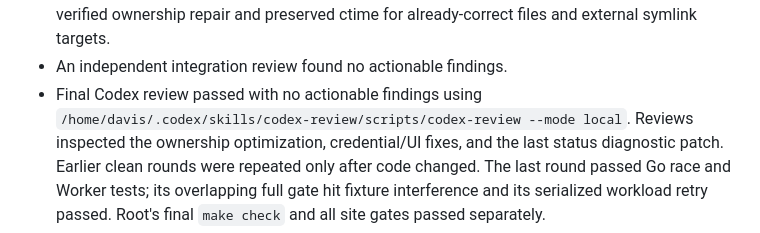
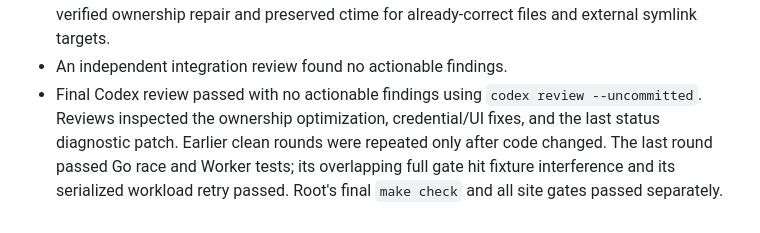
Before and after one commit to davis7dotsh/tx9, a Markdown page: docs/audit-2026-10-04.md, the part around the change. Drawn GitHub-style.

Commit message:
docs: use portable Codex review command in audit

```diff
--- a/docs/audit-2026-10-04.md
+++ b/docs/audit-2026-10-04.md
@@ -110,7 +110,7 @@ real helper. Hermes inspection timing excludes SQLite integrity-check work. The
   preserved ctime for already-correct files and external symlink targets.
 - An independent integration review found no actionable findings.
 - Final Codex review passed with no actionable findings using
-  `/home/davis/.codex/skills/codex-review/scripts/codex-review --mode local`.
+  `codex review --uncommitted`.
   Reviews inspected the ownership optimization, credential/UI fixes, and
   the last status diagnostic patch. Earlier clean rounds were repeated only
   after code changed. The last round passed Go race and Worker tests; its
```
